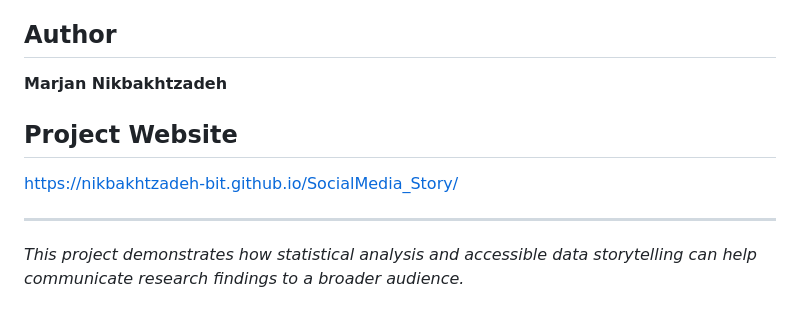
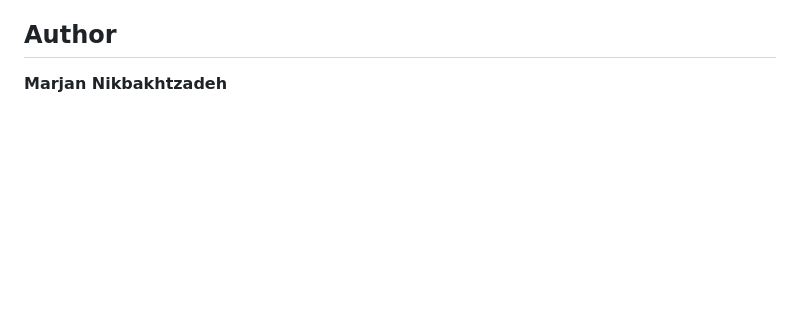
Before and after one commit to nikbakhtzadeh-bit/SocialMedia_Story, a Markdown page: README.md, the part around the change. Drawn GitHub-style; blank space fills up the shorter version.

```diff
--- a/README.md
+++ b/README.md
@@ -67,11 +67,3 @@ The reported frequency categories are treated as ordered groups rather than exac
 ## Author
 
 **Marjan Nikbakhtzadeh**
-
-## Project Website
-
-https://nikbakhtzadeh-bit.github.io/SocialMedia_Story/
-
----
-
-*This project demonstrates how statistical analysis and accessible data storytelling can help communicate research findings to a broader audience.*
```
